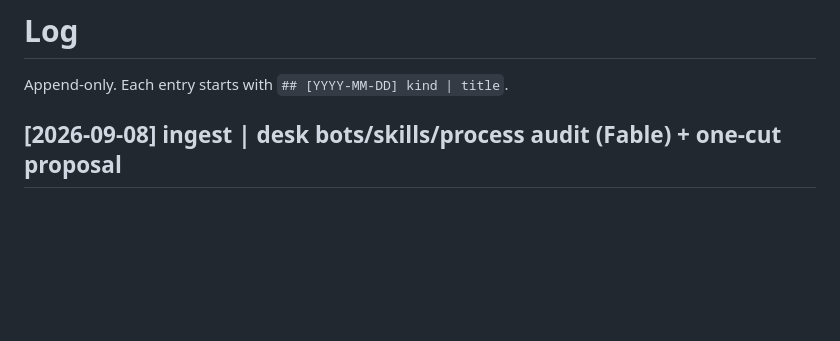
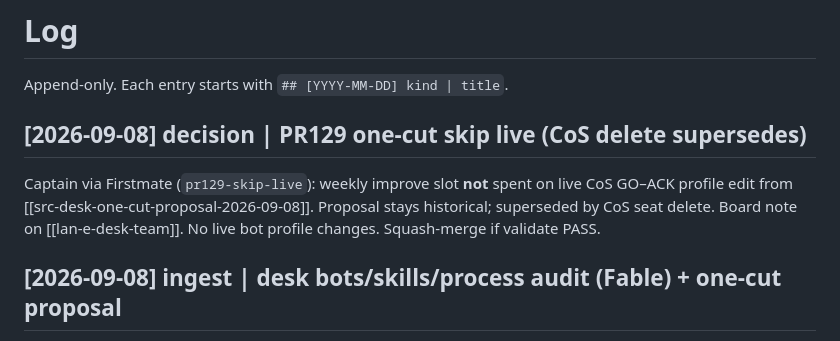
Before and after one commit to elan7192/second-brain, a Markdown page: wiki/log.md, the part around the change. Rendered like a GitHub page; blank space fills up the shorter version.

Commit message:
Record: PR129 one-cut skip live (CoS delete supersedes). (#131)
Board + one-cut SUPERSEDED; no live profile edit.

Co-authored-by: elan7192 <elan7192@users.noreply.github.com>

```diff
--- a/wiki/log.md
+++ b/wiki/log.md
@@ -10,6 +10,10 @@ updated: 2026-09-08
 # Log
 
 Append-only. Each entry starts with `## [YYYY-MM-DD] kind | title`.
+
+## [2026-09-08] decision | PR129 one-cut skip live (CoS delete supersedes)
+
+Captain via Firstmate (`pr129-skip-live`): weekly improve slot **not** spent on live CoS GO–ACK profile edit from [[src-desk-one-cut-proposal-2026-09-08]]. Proposal stays historical; superseded by CoS seat delete. Board note on [[lan-e-desk-team]]. No live bot profile changes. Squash-merge if validate PASS.
 
 ## [2026-09-08] ingest | desk bots/skills/process audit (Fable) + one-cut proposal
 
```
Also changed, not shown: wiki/lan-e-desk-team.md (+2 -0 lines), wiki/sources/src-desk-one-cut-proposal-2026-09-08.md (+1 -0 lines).
